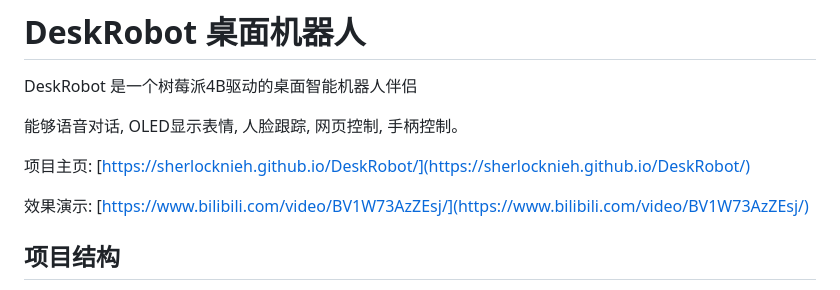
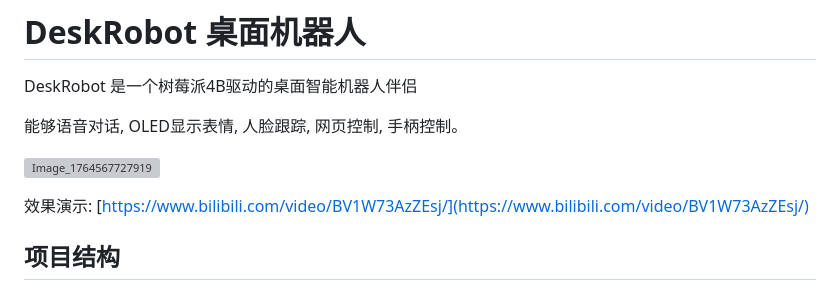
Before and after one commit to sherlocknieh/DeskRobot, a Markdown page: README.md, the part around the change. Drawn GitHub-style; grey boxes are pictures that could not be loaded.

Commit message:
添加图片
Added an image to the README and removed a blank line.

```diff
--- a/README.md
+++ b/README.md
@@ -4,10 +4,9 @@ DeskRobot 是一个树莓派4B驱动的桌面智能机器人伴侣
 
 能够语音对话, OLED显示表情, 人脸跟踪, 网页控制, 手柄控制。
 
-项目主页: [https://sherlocknieh.github.io/DeskRobot/](https://sherlocknieh.github.io/DeskRobot/)
+![Image_1764567727919](https://github.com/user-attachments/assets/9d42b953-665b-474e-a081-4759fb03c297)
 
 效果演示: [https://www.bilibili.com/video/BV1W73AzZEsj/](https://www.bilibili.com/video/BV1W73AzZEsj/)
-
 
 ## 项目结构
 
```
